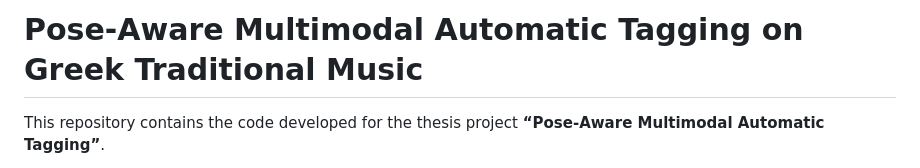
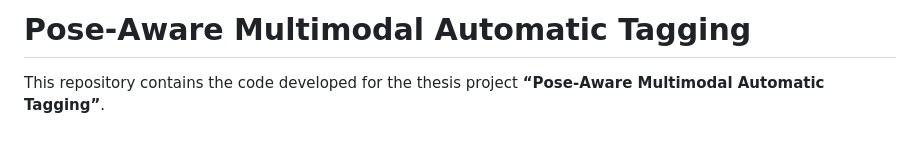
Before and after one commit to alexioualex9/Pose-Aware-Multimodal-Automatic-Tagging-for-Greek-Traditional-Music, a Markdown page: README.md, the part around the change. Drawn GitHub-style; blank space fills up the shorter version.

```diff
--- a/README.md
+++ b/README.md
@@ -1,4 +1,4 @@
-# Pose-Aware Multimodal Automatic Tagging on Greek Traditional Music
+# Pose-Aware Multimodal Automatic Tagging
 
 This repository contains the code developed for the thesis project **“Pose-Aware Multimodal Automatic Tagging”**.
 
```
